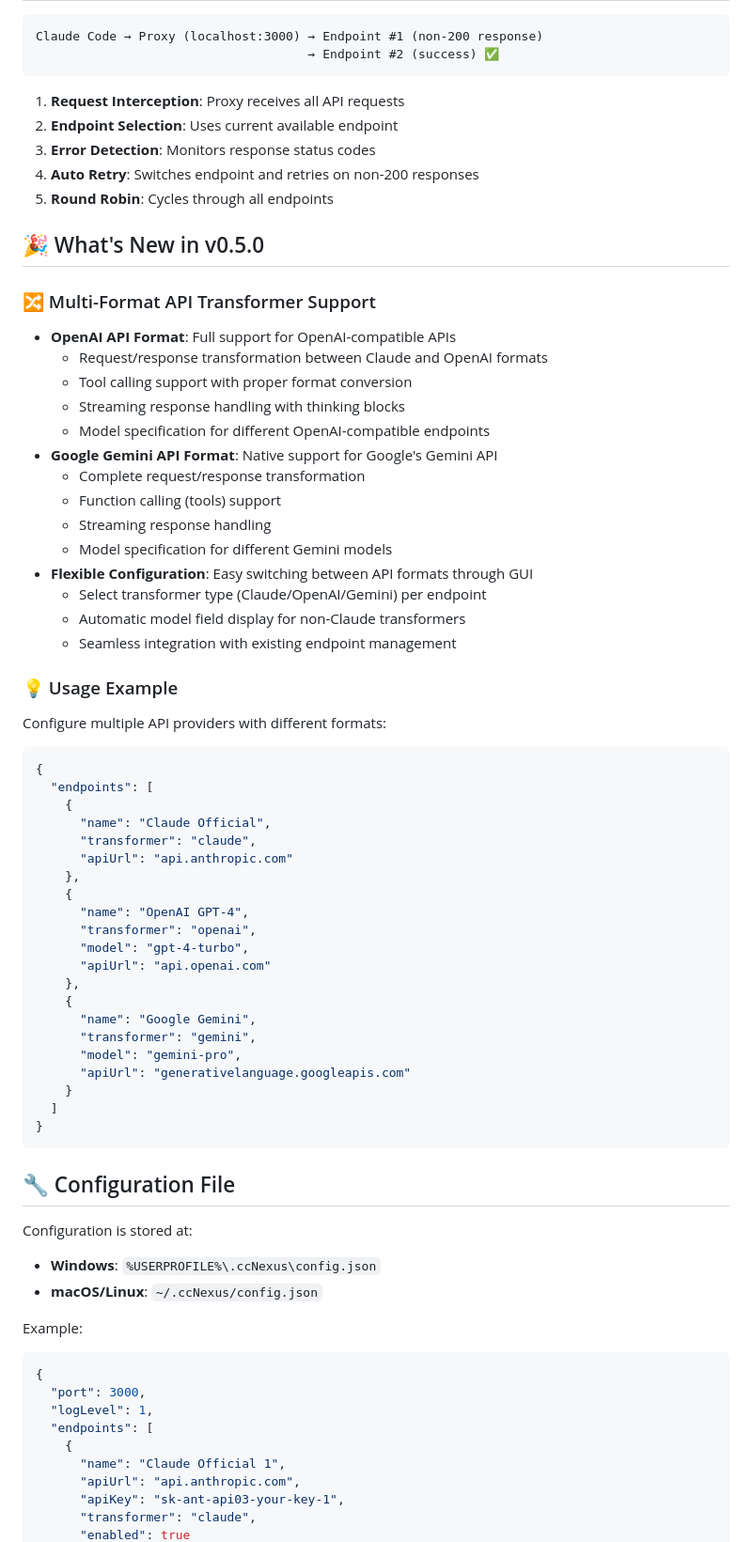
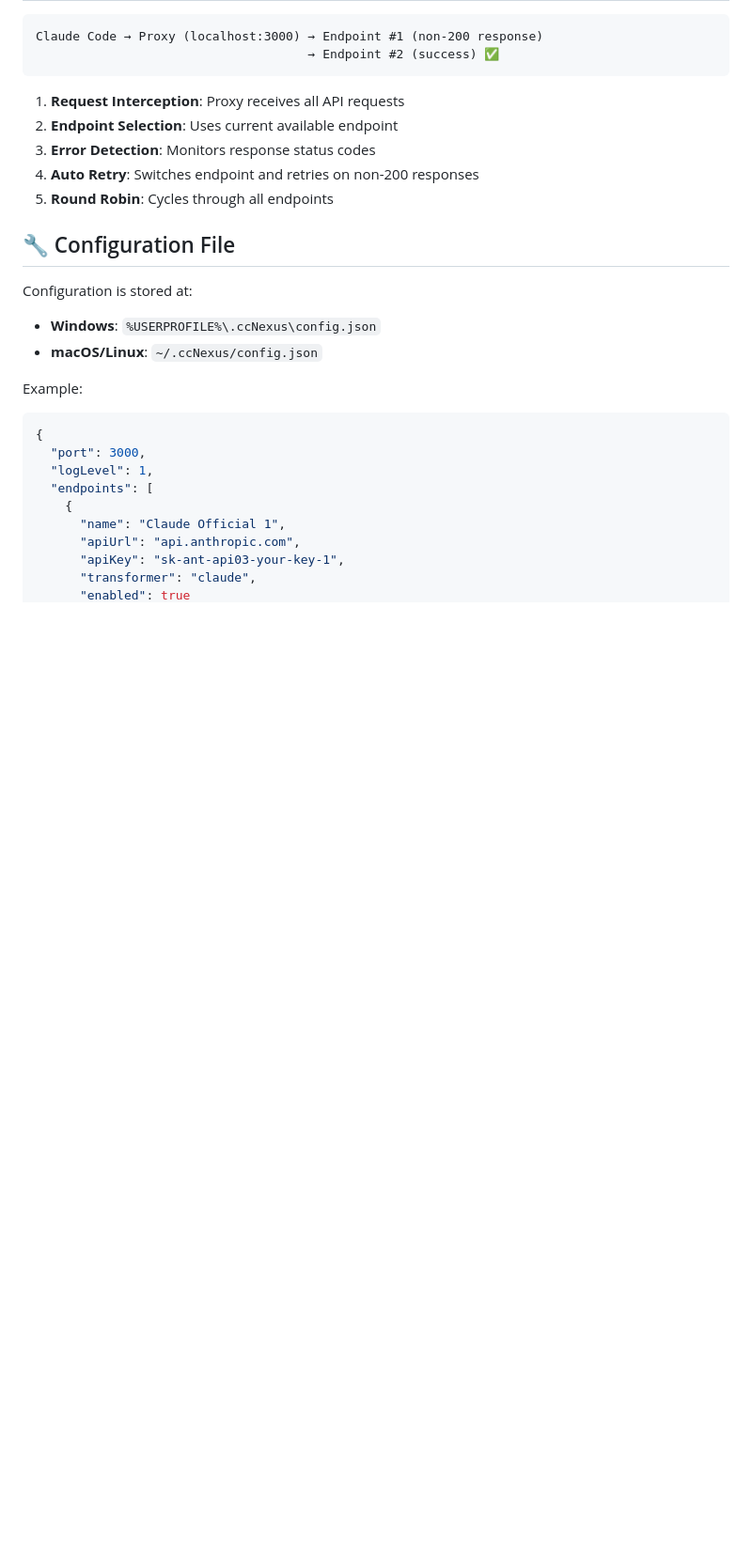
Before and after one commit to lich0821/ccNexus, a Markdown page: README.md, the part around the change. Shown: that part at 94% size. GitHub-like rendering; blank space fills up the shorter version.

````diff
--- a/README.md
+++ b/README.md
@@ -96,51 +96,6 @@ Claude Code → Proxy (localhost:3000) → Endpoint #1 (non-200 response)
 3. **Error Detection**: Monitors response status codes
 4. **Auto Retry**: Switches endpoint and retries on non-200 responses
 5. **Round Robin**: Cycles through all endpoints
-
-## 🎉 What's New in v0.5.0
-
-### 🔀 Multi-Format API Transformer Support
-- **OpenAI API Format**: Full support for OpenAI-compatible APIs
-  - Request/response transformation between Claude and OpenAI formats
-  - Tool calling support with proper format conversion
-  - Streaming response handling with thinking blocks
-  - Model specification for different OpenAI-compatible endpoints
-- **Google Gemini API Format**: Native support for Google's Gemini API
-  - Complete request/response transformation
-  - Function calling (tools) support
-  - Streaming response handling
-  - Model specification for different Gemini models
-- **Flexible Configuration**: Easy switching between API formats through GUI
-  - Select transformer type (Claude/OpenAI/Gemini) per endpoint
-  - Automatic model field display for non-Claude transformers
-  - Seamless integration with existing endpoint management
-
-### 💡 Usage Example
-
-Configure multiple API providers with different formats:
-```json
-{
-  "endpoints": [
-    {
-      "name": "Claude Official",
-      "transformer": "claude",
-      "apiUrl": "api.anthropic.com"
-    },
-    {
-      "name": "OpenAI GPT-4",
-      "transformer": "openai",
-      "model": "gpt-4-turbo",
-      "apiUrl": "api.openai.com"
-    },
-    {
-      "name": "Google Gemini",
-      "transformer": "gemini",
-      "model": "gemini-pro",
-      "apiUrl": "generativelanguage.googleapis.com"
-    }
-  ]
-}
-```
 
 ## 🔧 Configuration File
 
````
Also changed, not shown: README_CN.md (+0 -45 lines).
